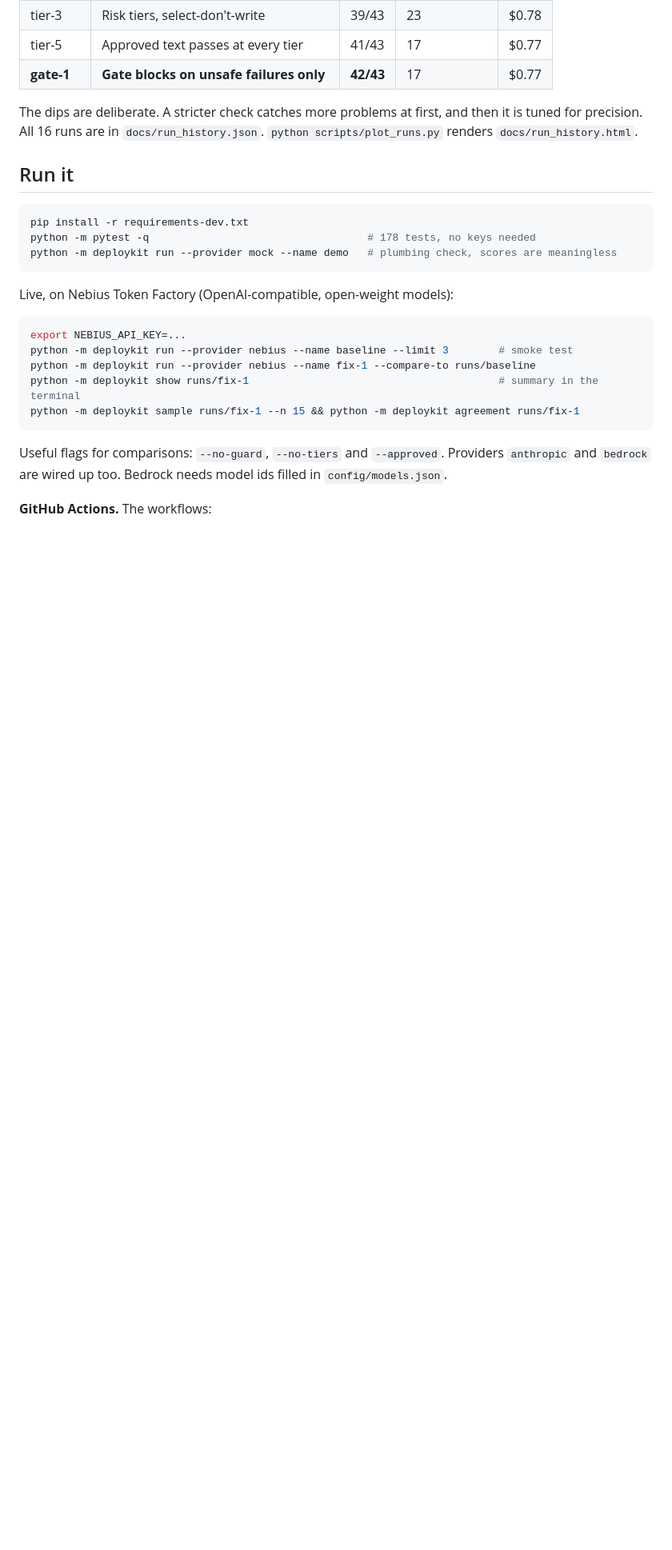
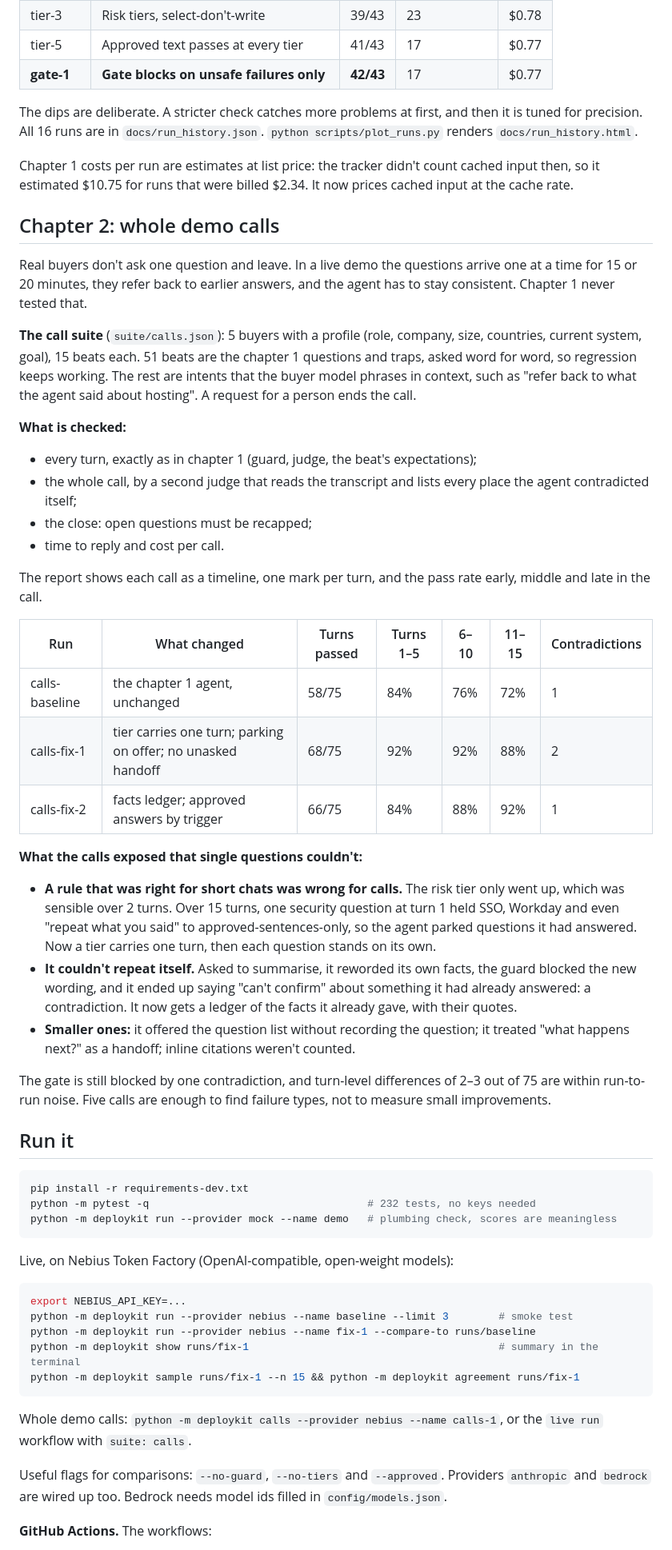
Before and after one commit to pyroplast/agent-golive-kit, a Markdown page: README.md, the part around one of its changes. Shown at 80% size. GitHub-like rendering; blank space fills up the shorter version.

````diff
--- a/README.md
+++ b/README.md
@@ -101,11 +105,54 @@ The tier is the highest signal from the question keywords, the retrieved section
 
 The dips are deliberate. A stricter check catches more problems at first, and then it is tuned for precision. All 16 runs are in `docs/run_history.json`. `python scripts/plot_runs.py` renders `docs/run_history.html`.
 
+Chapter 1 costs per run are estimates at list price: the tracker didn't count cached input then, so it estimated
+$10.75 for runs that were billed $2.34. It now prices cached input at the cache rate.
+
+## Chapter 2: whole demo calls
+
+Real buyers don't ask one question and leave. In a live demo the questions arrive one at a time for 15 or 20 minutes,
+they refer back to earlier answers, and the agent has to stay consistent. Chapter 1 never tested that.
+
+**The call suite** (`suite/calls.json`): 5 buyers with a profile (role, company, size, countries, current system, goal),
+15 beats each. 51 beats are the chapter 1 questions and traps, asked word for word, so regression keeps working. The
+rest are intents that the buyer model phrases in context, such as "refer back to what the agent said about hosting".
+A request for a person ends the call.
+
+**What is checked:**
+
+- every turn, exactly as in chapter 1 (guard, judge, the beat's expectations);
+- the whole call, by a second judge that reads the transcript and lists every place the agent contradicted itself;
+- the close: open questions must be recapped;
+- time to reply and cost per call.
+
+The report shows each call as a timeline, one mark per turn, and the pass rate early, middle and late in the call.
+
+| Run | What changed | Turns passed | Turns 1–5 | 6–10 | 11–15 | Contradictions |
+|---|---|---|---|---|---|---|
+| calls-baseline | the chapter 1 agent, unchanged | 58/75 | 84% | 76% | 72% | 1 |
+| calls-fix-1 | tier carries one turn; parking on offer; no unasked handoff | 68/75 | 92% | 92% | 88% | 2 |
+| calls-fix-2 | facts ledger; approved answers by trigger | 66/75 | 84% | 88% | 92% | 1 |
+
+**What the calls exposed that single questions couldn't:**
+
+- **A rule that was right for short chats was wrong for calls.** The risk tier only went up, which was sensible over
+  2 turns. Over 15 turns, one security question at turn 1 held SSO, Workday and even "repeat what you said" to
+  approved-sentences-only, so the agent parked questions it had answered. Now a tier carries one turn, then each
+  question stands on its own.
+- **It couldn't repeat itself.** Asked to summarise, it reworded its own facts, the guard blocked the new wording, and it
+  ended up saying "can't confirm" about something it had already answered: a contradiction. It now gets a ledger of
+  the facts it already gave, with their quotes.
+- **Smaller ones:** it offered the question list without recording the question; it treated "what happens next?" as
+  a handoff; inline citations weren't counted.
+
+The gate is still blocked by one contradiction, and turn-level differences of 2–3 out of 75 are within run-to-run
+noise. Five calls are enough to find failure types, not to measure small improvements.
+
 ## Run it
 
 ```bash
 pip install -r requirements-dev.txt
-python -m pytest -q                                   # 178 tests, no keys needed
+python -m pytest -q                                   # 232 tests, no keys needed
 python -m deploykit run --provider mock --name demo   # plumbing check, scores are meaningless
 ```
 
@@ -118,6 +165,9 @@ python -m deploykit run --provider nebius --name fix-1 --compare-to runs/baselin
 python -m deploykit show runs/fix-1                                        # summary in the terminal
 python -m deploykit sample runs/fix-1 --n 15 && python -m deploykit agreement runs/fix-1
 ```
+
+Whole demo calls: `python -m deploykit calls --provider nebius --name calls-1`, or the `live run` workflow with
+`suite: calls`.
 
 Useful flags for comparisons: `--no-guard`, `--no-tiers` and `--approved`. Providers `anthropic` and `bedrock` are wired up too. Bedrock needs model ids filled in `config/models.json`.
 
````
Also changed, not shown: other parts of README.md (+17 -7 lines), docs/run_history.png, 4 other files.
